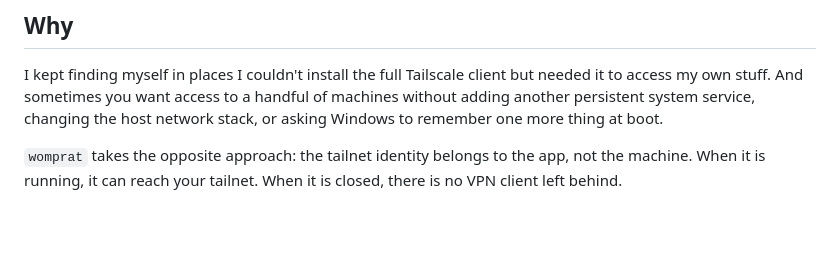
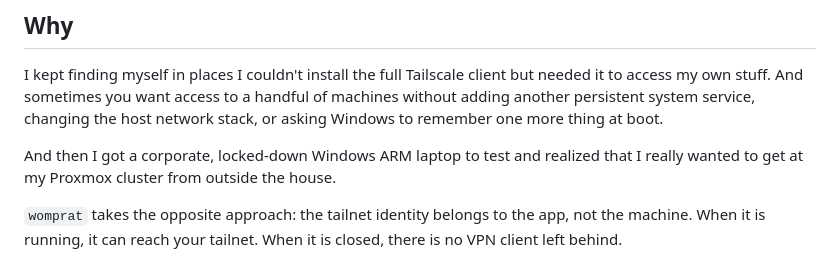
Before and after one commit to rcarmo/womprat, a Markdown page: README.md, the part around the change. Drawn GitHub-style; blank space fills up the shorter version.

```diff
--- a/README.md
+++ b/README.md
@@ -9,6 +9,8 @@ This is meant to be dead simple: copy one executable, launch it, unlock your sav
 ## Why
 
 I kept finding myself in places I couldn't install the full Tailscale client but needed it to access my own stuff. And sometimes you want access to a handful of machines without adding another persistent system service, changing the host network stack, or asking Windows to remember one more thing at boot.
+
+And then I got a corporate, locked-down Windows ARM laptop to test and realized that I really wanted to get at my Proxmox cluster from outside the house.
 
 `womprat` takes the opposite approach: the tailnet identity belongs to the app, not the machine. When it is running, it can reach your tailnet. When it is closed, there is no VPN client left behind.
 
```
